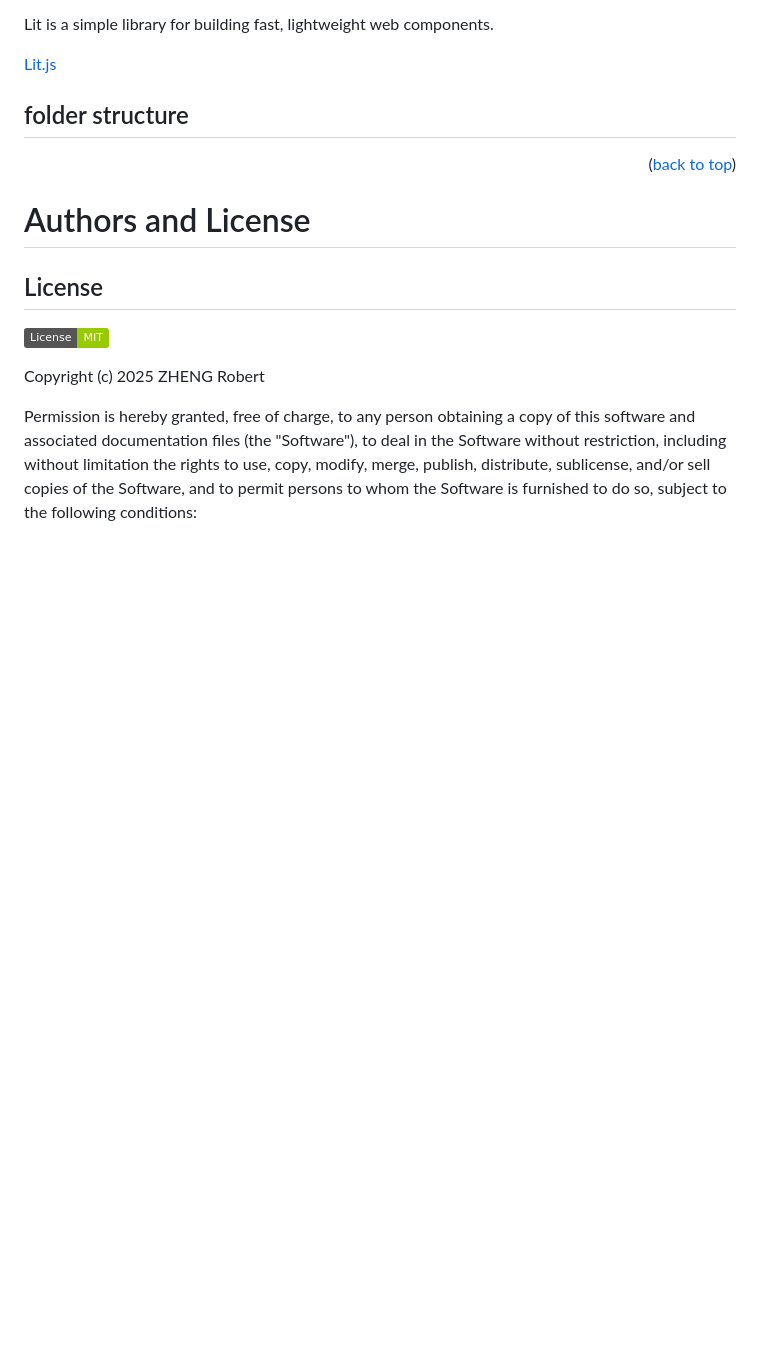
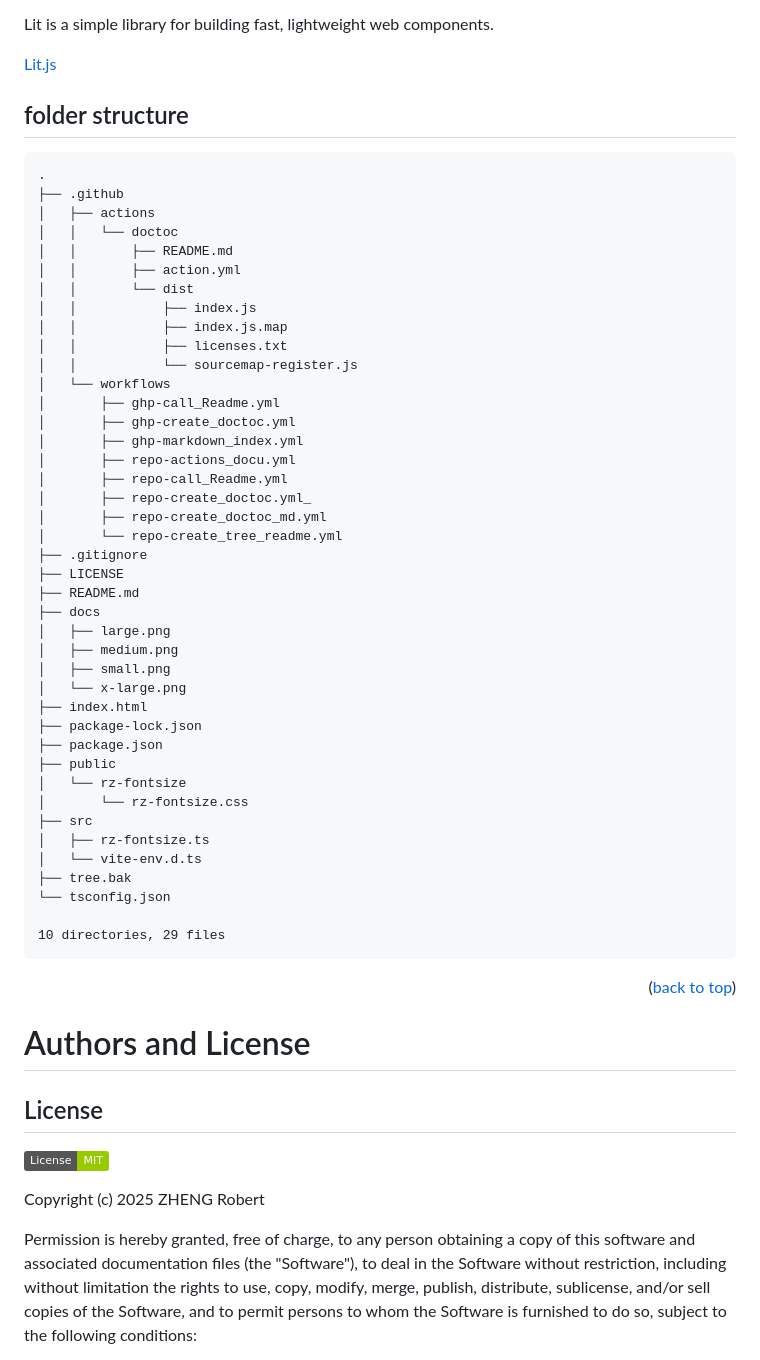
Before and after one commit to Zheng-Bote/rz-fontsize, a Markdown page: README.md, the part around the change. GitHub-like rendering; badges without logos; blank space fills up the shorter version.

Commit message:
appended by Github Actions

````diff
--- a/README.md
+++ b/README.md
@@ -185,7 +185,49 @@ Lit is a simple library for building fast, lightweight web components.
 ## folder structure
 
 <!-- readme-tree start -->
+```
+.
+├── .github
+│   ├── actions
+│   │   └── doctoc
+│   │       ├── README.md
+│   │       ├── action.yml
+│   │       └── dist
+│   │           ├── index.js
+│   │           ├── index.js.map
+│   │           ├── licenses.txt
+│   │           └── sourcemap-register.js
+│   └── workflows
+│       ├── ghp-call_Readme.yml
+│       ├── ghp-create_doctoc.yml
+│       ├── ghp-markdown_index.yml
+│       ├── repo-actions_docu.yml
+│       ├── repo-call_Readme.yml
+│       ├── repo-create_doctoc.yml_
+│       ├── repo-create_doctoc_md.yml
+│       └── repo-create_tree_readme.yml
+├── .gitignore
+├── LICENSE
+├── README.md
+├── docs
+│   ├── large.png
+│   ├── medium.png
+│   ├── small.png
+│   └── x-large.png
+├── index.html
+├── package-lock.json
+├── package.json
+├── public
+│   └── rz-fontsize
+│       └── rz-fontsize.css
+├── src
+│   ├── rz-fontsize.ts
+│   └── vite-env.d.ts
+├── tree.bak
+└── tsconfig.json
 
+10 directories, 29 files
+```
 <!-- readme-tree end -->
 
 <p align="right">(<a href="#top">back to top</a>)</p>
````
